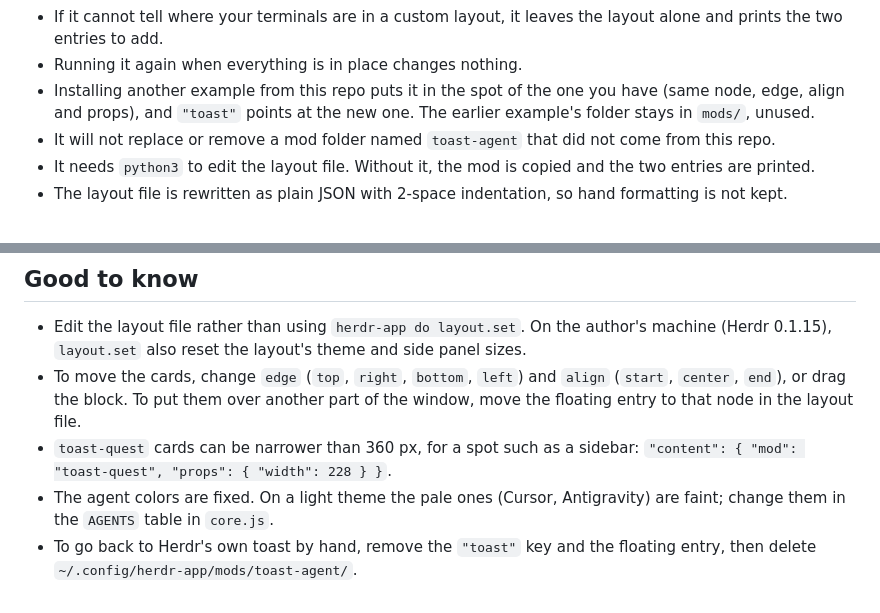
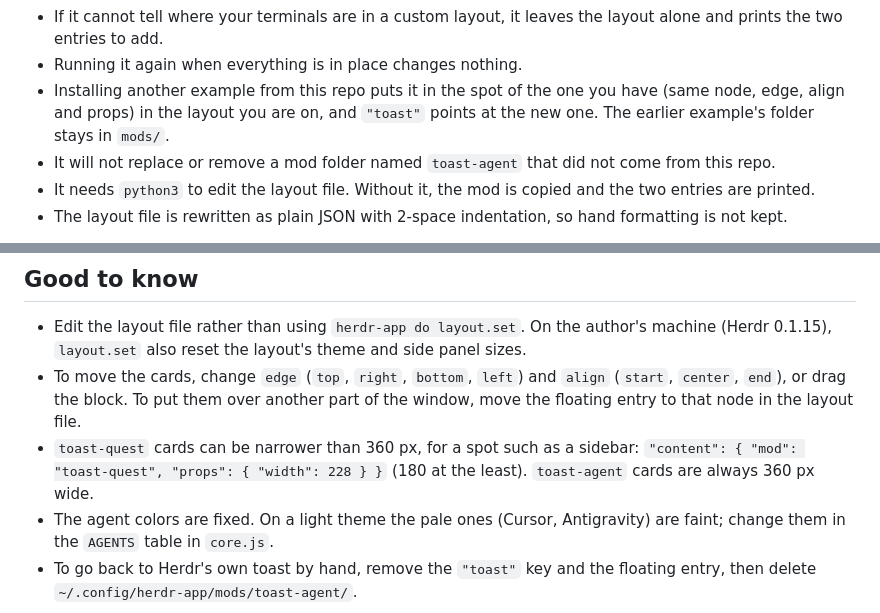
Before and after one commit to 0omin/herdr-agent-toast, a Markdown page: docs/install.md, 2 parts joined by grey strips. GitHub-like rendering.

```diff
--- a/docs/install.md
+++ b/docs/install.md
@@ -28,8 +28,8 @@ It is careful with your files:
 - Downloaded files are checked before they are installed, and the mod must pass `herdr-app check` before any layout points at it.
 - If it cannot tell where your terminals are in a custom layout, it leaves the layout alone and prints the two entries to add.
 - Running it again when everything is in place changes nothing.
-- Installing another example from this repo puts it in the spot of the one you have (same node, edge, align and props), and `"toast"` points at the new one.
-  The earlier example's folder stays in `mods/`, unused.
+- Installing another example from this repo puts it in the spot of the one you have (same node, edge, align and props) in the layout you are on, and `"toast"` points at the new one.
+  The earlier example's folder stays in `mods/`.
 - It will not replace or remove a mod folder named `toast-agent` that did not come from this repo.
 - It needs `python3` to edit the layout file.
   Without it, the mod is copied and the two entries are printed.
@@ -109,7 +109,8 @@ Edit the layout file; do not use layout.set. Finish with: herdr-app do toast-age
   On the author's machine (Herdr 0.1.15), `layout.set` also reset the layout's theme and side panel sizes.
 - To move the cards, change `edge` (`top`, `right`, `bottom`, `left`) and `align` (`start`, `center`, `end`), or drag the block.
   To put them over another part of the window, move the floating entry to that node in the layout file.
-- `toast-quest` cards can be narrower than 360 px, for a spot such as a sidebar: `"content": { "mod": "toast-quest", "props": { "width": 228 } }`.
+- `toast-quest` cards can be narrower than 360 px, for a spot such as a sidebar: `"content": { "mod": "toast-quest", "props": { "width": 228 } }` (180 at the least).
+  `toast-agent` cards are always 360 px wide.
 - The agent colors are fixed.
   On a light theme the pale ones (Cursor, Antigravity) are faint; change them in the `AGENTS` table in `core.js`.
 - To go back to Herdr's own toast by hand, remove the `"toast"` key and the floating entry, then delete `~/.config/herdr-app/mods/toast-agent/`.
```
Also changed, not shown: toast-quest/RECIPE.md (+4 -4 lines), toast-quest/preview.png.
